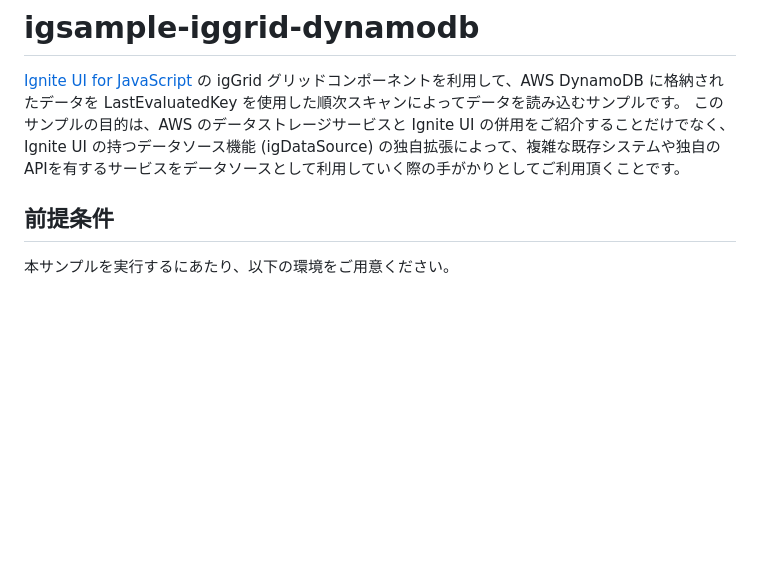
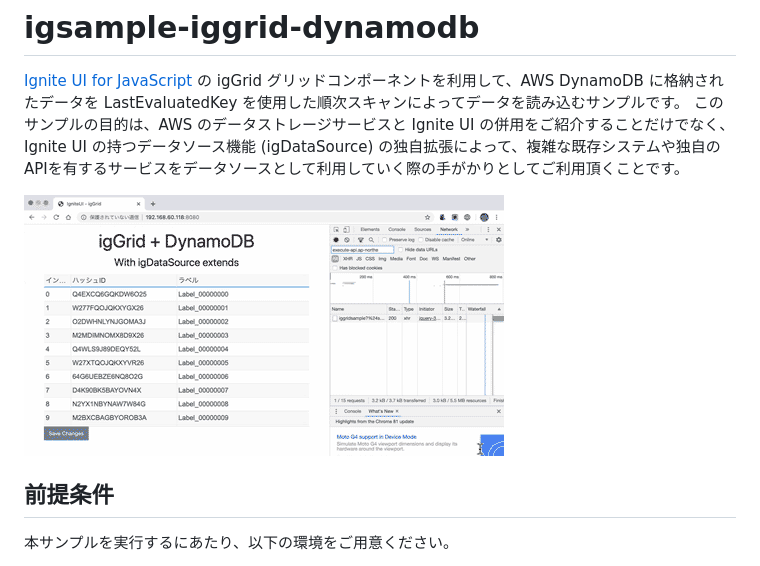
Before and after one commit to shingos/igsample-iggrid-dynamodb, a Markdown page: README.md, the part around the change. GitHub-like rendering; pictures changed too: img/screen.gif (added); blank space fills up the shorter version.

Commit message:
2020-05-05 fixed README

```diff
--- a/README.md
+++ b/README.md
@@ -2,6 +2,8 @@
 
 [Ignite UI for JavaScript](https://jp.infragistics.com/products/ignite-ui) の igGrid グリッドコンポーネントを利用して、AWS DynamoDB に格納されたデータを LastEvaluatedKey を使用した順次スキャンによってデータを読み込むサンプルです。
 このサンプルの目的は、AWS のデータストレージサービスと Ignite UI の併用をご紹介することだけでなく、Ignite UI の持つデータソース機能 (igDataSource) の独自拡張によって、複雑な既存システムや独自のAPIを有するサービスをデータソースとして利用していく際の手がかりとしてご利用頂くことです。
+
+![igGrid + DynamoDB](./img/screen.gif)
 
 ## 前提条件
 
```
